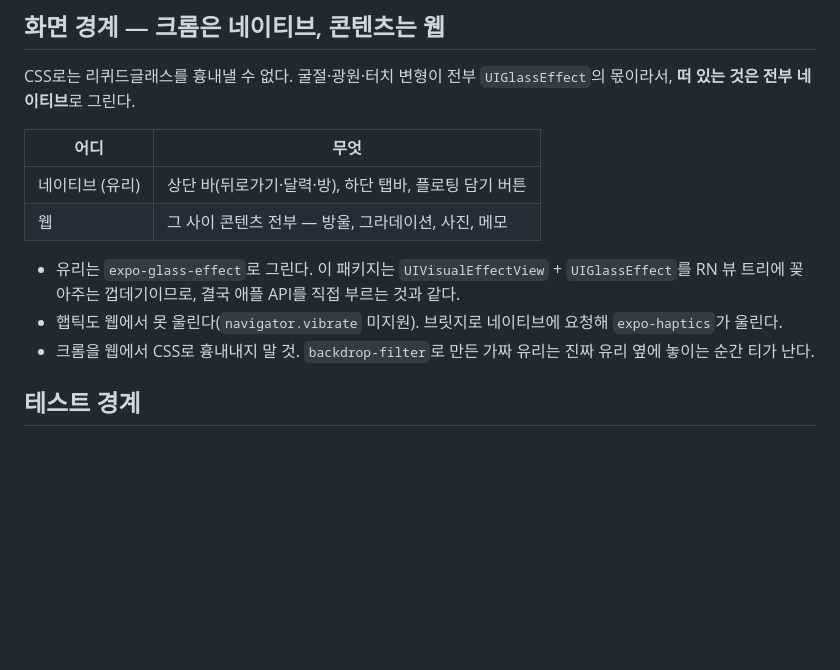
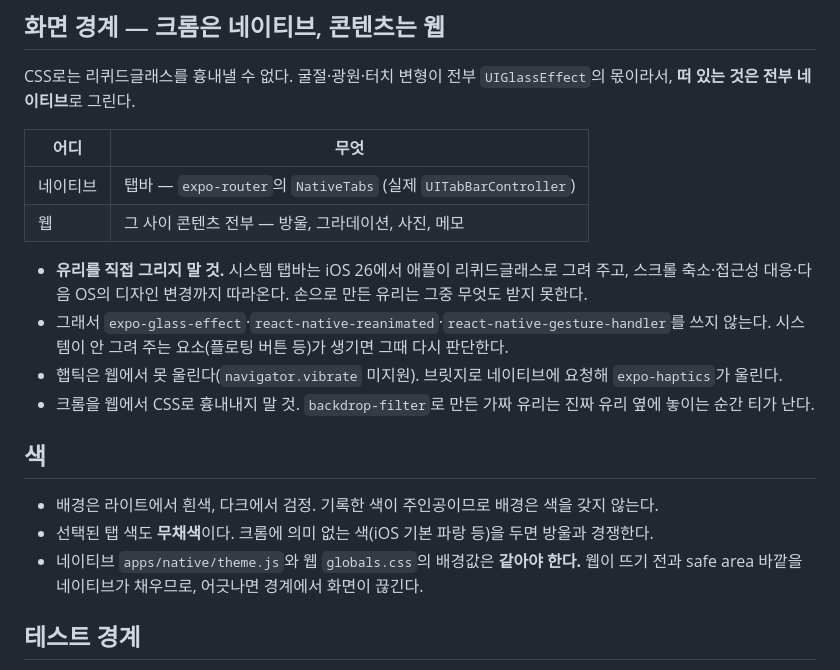
Before and after one commit to hjkim0905/dam_FE, a Markdown page: CLAUDE.md, the part around the change. GitHub-like rendering; blank space fills up the shorter version.

Commit message:
docs: record color rules and why glass is not hand-drawn
The system tab bar gets Liquid Glass, scroll minimize and accessibility
from iOS for free, so drawing glass by hand only loses all of it. Also
fixes the chrome to neutral colors so the recorded colors stay the only
colors on screen.

```diff
--- a/CLAUDE.md
+++ b/CLAUDE.md
@@ -23,12 +23,19 @@ CSS로는 리퀴드글래스를 흉내낼 수 없다. 굴절·광원·터치 변
 
 | 어디 | 무엇 |
 | ---- | ---- |
-| 네이티브 (유리) | 상단 바(뒤로가기·달력·방), 하단 탭바, 플로팅 담기 버튼 |
+| 네이티브 | 탭바 — `expo-router`의 `NativeTabs` (실제 `UITabBarController`) |
 | 웹 | 그 사이 콘텐츠 전부 — 방울, 그라데이션, 사진, 메모 |
 
-- 유리는 `expo-glass-effect`로 그린다. 이 패키지는 `UIVisualEffectView` + `UIGlassEffect`를 RN 뷰 트리에 꽂아주는 껍데기이므로, 결국 애플 API를 직접 부르는 것과 같다.
-- 햅틱도 웹에서 못 울린다(`navigator.vibrate` 미지원). 브릿지로 네이티브에 요청해 `expo-haptics`가 울린다.
+- **유리를 직접 그리지 말 것.** 시스템 탭바는 iOS 26에서 애플이 리퀴드글래스로 그려 주고, 스크롤 축소·접근성 대응·다음 OS의 디자인 변경까지 따라온다. 손으로 만든 유리는 그중 무엇도 받지 못한다.
+- 그래서 `expo-glass-effect`·`react-native-reanimated`·`react-native-gesture-handler`를 쓰지 않는다. 시스템이 안 그려 주는 요소(플로팅 버튼 등)가 생기면 그때 다시 판단한다.
+- 햅틱은 웹에서 못 울린다(`navigator.vibrate` 미지원). 브릿지로 네이티브에 요청해 `expo-haptics`가 울린다.
 - 크롬을 웹에서 CSS로 흉내내지 말 것. `backdrop-filter`로 만든 가짜 유리는 진짜 유리 옆에 놓이는 순간 티가 난다.
+
+## 색
+
+- 배경은 라이트에서 흰색, 다크에서 검정. 기록한 색이 주인공이므로 배경은 색을 갖지 않는다.
+- 선택된 탭 색도 **무채색**이다. 크롬에 의미 없는 색(iOS 기본 파랑 등)을 두면 방울과 경쟁한다.
+- 네이티브 `apps/native/theme.js`와 웹 `globals.css`의 배경값은 **같아야 한다.** 웹이 뜨기 전과 safe area 바깥을 네이티브가 채우므로, 어긋나면 경계에서 화면이 끊긴다.
 
 ## 테스트 경계
 
```
